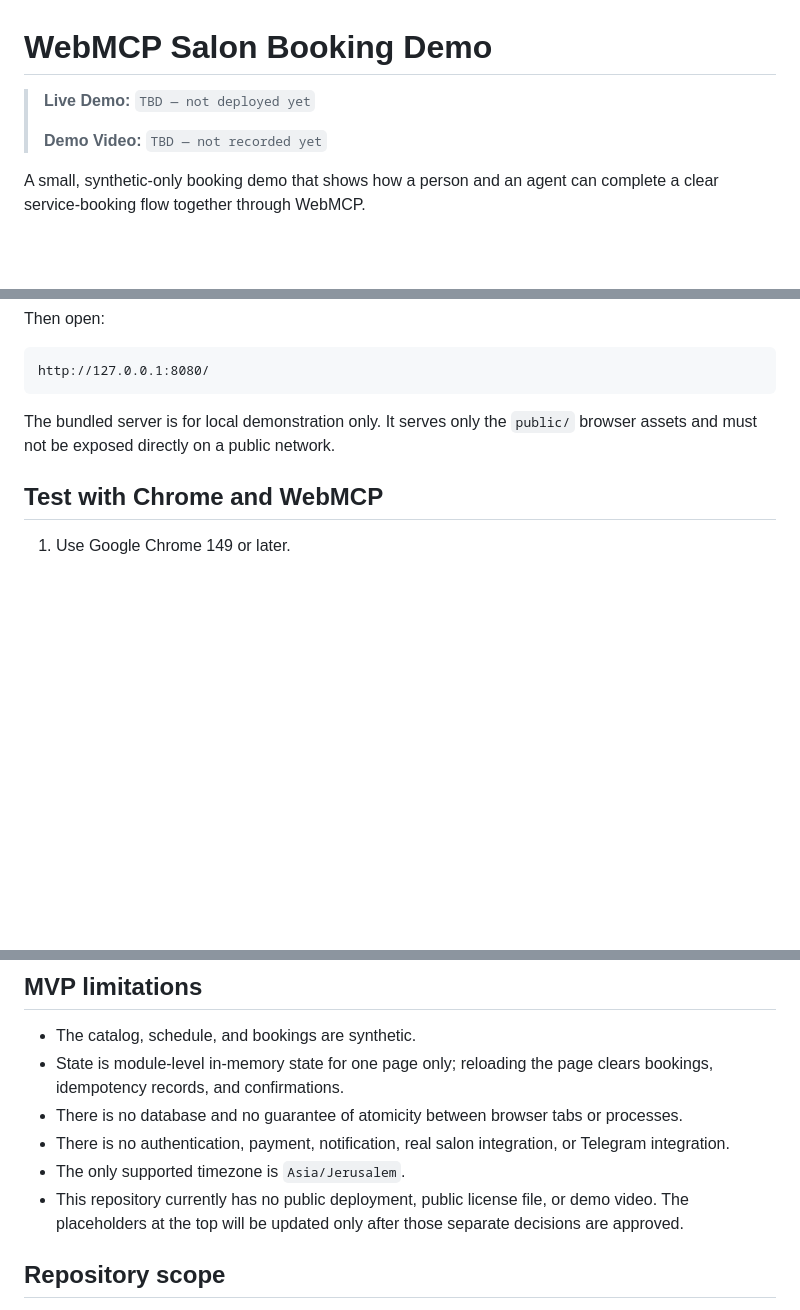
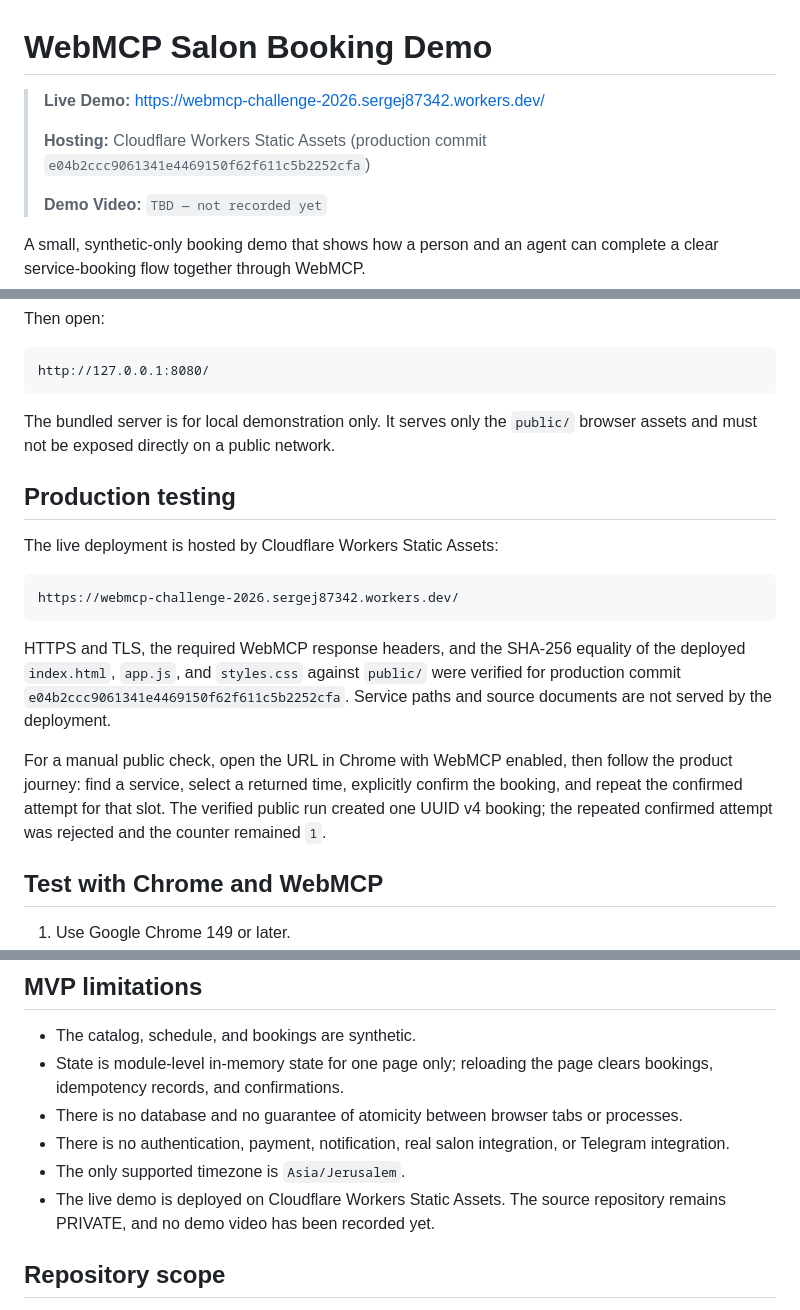
Before and after one commit to sergej87342-a11y/WebMCP-Challenge-2026, a Markdown page: README.md, 3 parts joined by grey strips. GitHub-like rendering; blank space fills up the shorter version.

Commit message:
docs: record verified production deployment

````diff
--- a/README.md
+++ b/README.md
@@ -1,6 +1,8 @@
 # WebMCP Salon Booking Demo
 
-> **Live Demo:** `TBD — not deployed yet`
+> **Live Demo:** https://webmcp-challenge-2026.sergej87342.workers.dev/
+>
+> **Hosting:** Cloudflare Workers Static Assets (production commit `e04b2ccc9061341e4469150f62f611c5b2252cfa`)
 >
 > **Demo Video:** `TBD — not recorded yet`
 
@@ -88,6 +90,18 @@ http://127.0.0.1:8080/
 
 The bundled server is for local demonstration only. It serves only the `public/` browser assets and must not be exposed directly on a public network.
 
+## Production testing
+
+The live deployment is hosted by Cloudflare Workers Static Assets:
+
+```text
+https://webmcp-challenge-2026.sergej87342.workers.dev/
+```
+
+HTTPS and TLS, the required WebMCP response headers, and the SHA-256 equality of the deployed `index.html`, `app.js`, and `styles.css` against `public/` were verified for production commit `e04b2ccc9061341e4469150f62f611c5b2252cfa`. Service paths and source documents are not served by the deployment.
+
+For a manual public check, open the URL in Chrome with WebMCP enabled, then follow the product journey: find a service, select a returned time, explicitly confirm the booking, and repeat the confirmed attempt for that slot. The verified public run created one UUID v4 booking; the repeated confirmed attempt was rejected and the counter remained `1`.
+
 ## Test with Chrome and WebMCP
 
 1. Use Google Chrome 149 or later.
@@ -132,7 +146,7 @@ git diff --check
 - There is no database and no guarantee of atomicity between browser tabs or processes.
 - There is no authentication, payment, notification, real salon integration, or Telegram integration.
 - The only supported timezone is `Asia/Jerusalem`.
-- This repository currently has no public deployment, public license file, or demo video. The placeholders at the top will be updated only after those separate decisions are approved.
+- The live demo is deployed on Cloudflare Workers Static Assets. The source repository remains PRIVATE, and no demo video has been recorded yet.
 
 ## Repository scope
 
````
Also changed, not shown: DEVPOST_SUBMISSION.md (+14 -7 lines).
